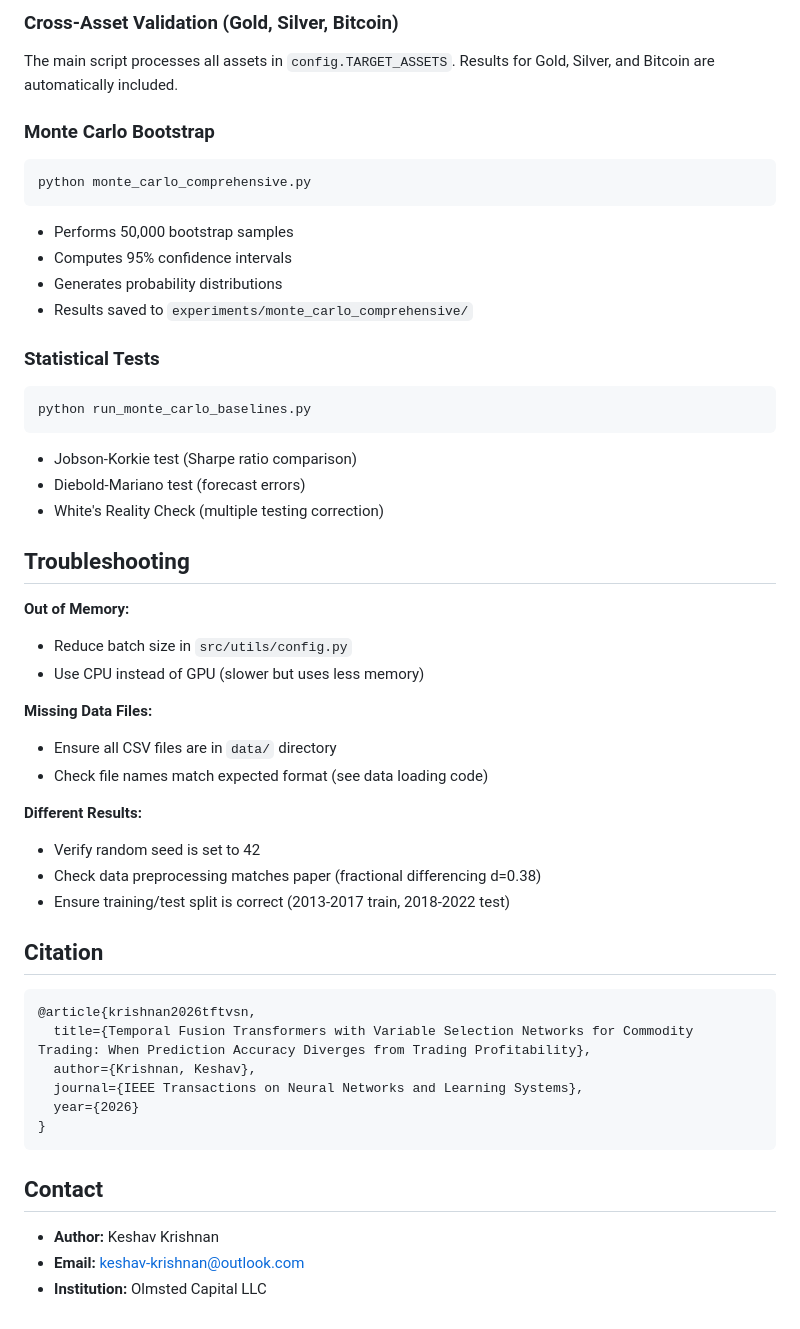
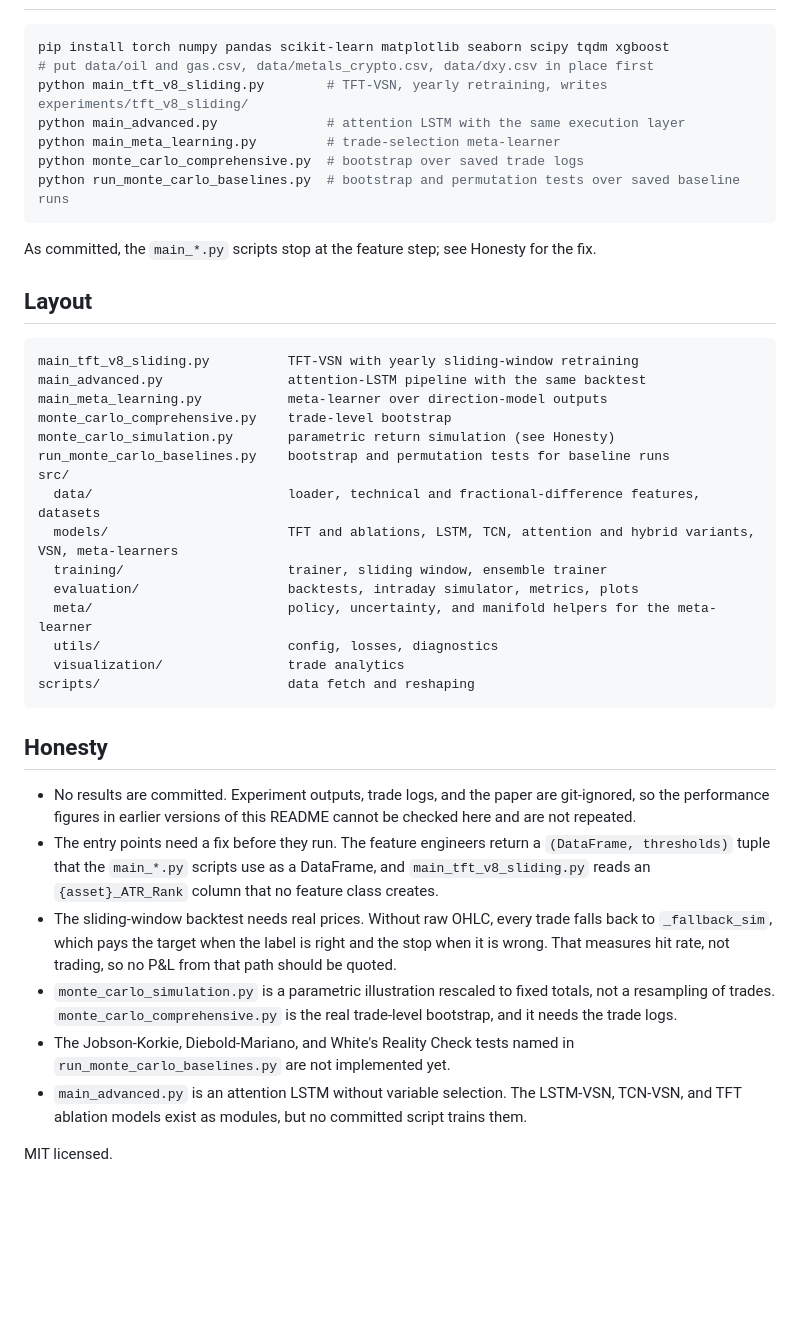
Before and after one commit to keshavkrishnan08/tft-commodity-trading, a Markdown page: README.md, the part around one of its changes. GitHub-like rendering; blank space fills up the shorter version.

Commit message:
Rewrite README

````diff
--- a/README.md
+++ b/README.md
@@ -153,51 +84,51 @@ python main_advanced.py
-### Cross-Asset Validation (Gold, Silver, Bitcoin)
-The main script processes all assets in `config.TARGET_ASSETS`. Results for Gold, Silver, and Bitcoin are automatically included.
-
-### Monte Carlo Bootstrap
-```bash
-python monte_carlo_comprehensive.py
-```
-- Performs 50,000 bootstrap samples
-- Computes 95% confidence intervals
-- Generates probability distributions
-- Results saved to `experiments/monte_carlo_comprehensive/`
-
-### Statistical Tests
-```bash
-python run_monte_carlo_baselines.py
-```
-- Jobson-Korkie test (Sharpe ratio comparison)
-- Diebold-Mariano test (forecast errors)
-- White's Reality Check (multiple testing correction)
-
-## Troubleshooting
-
-**Out of Memory:**
-- Reduce batch size in `src/utils/config.py`
-- Use CPU instead of GPU (slower but uses less memory)
-
-**Missing Data Files:**
-- Ensure all CSV files are in `data/` directory
-- Check file names match expected format (see data loading code)
-
-**Different Results:**
-- Verify random seed is set to 42
-- Check data preprocessing matches paper (fractional differencing d=0.38)
-- Ensure training/test split is correct (2013-2017 train, 2018-2022 test)
-
-## Citation
-
-```bibtex
-@article{krishnan2026tftvsn,
-  title={Temporal Fusion Transformers with Variable Selection Networks for Commodity Trading: When Prediction Accuracy Diverges from Trading Profitability},
-  author={Krishnan, Keshav},
-  journal={IEEE Transactions on Neural Networks and Learning Systems},
-  year={2026}
-}
+pip install torch numpy pandas scikit-learn matplotlib seaborn scipy tqdm xgboost
+# put data/oil and gas.csv, data/metals_crypto.csv, data/dxy.csv in place first
+python main_tft_v8_sliding.py        # TFT-VSN, yearly retraining, writes experiments/tft_v8_sliding/
+python main_advanced.py              # attention LSTM with the same execution layer
+python main_meta_learning.py         # trade-selection meta-learner
+python monte_carlo_comprehensive.py  # bootstrap over saved trade logs
+python run_monte_carlo_baselines.py  # bootstrap and permutation tests over saved baseline runs
 ```
 
-## Contact
+As committed, the `main_*.py` scripts stop at the feature step; see Honesty for the fix.
 
-- **Author:** Keshav Krishnan
-- **Email:** keshav-krishnan@outlook.com
-- **Institution:** Olmsted Capital LLC
+## Layout
+
+```
+main_tft_v8_sliding.py          TFT-VSN with yearly sliding-window retraining
+main_advanced.py                attention-LSTM pipeline with the same backtest
+main_meta_learning.py           meta-learner over direction-model outputs
+monte_carlo_comprehensive.py    trade-level bootstrap
+monte_carlo_simulation.py       parametric return simulation (see Honesty)
+run_monte_carlo_baselines.py    bootstrap and permutation tests for baseline runs
+src/
+  data/                         loader, technical and fractional-difference features, datasets
+  models/                       TFT and ablations, LSTM, TCN, attention and hybrid variants, VSN, meta-learners
+  training/                     trainer, sliding window, ensemble trainer
+  evaluation/                   backtests, intraday simulator, metrics, plots
+  meta/                         policy, uncertainty, and manifold helpers for the meta-learner
+  utils/                        config, losses, diagnostics
+  visualization/                trade analytics
+scripts/                        data fetch and reshaping
+```
+
+## Honesty
+
+* No results are committed. Experiment outputs, trade logs, and the paper are git-ignored, so the
+  performance figures in earlier versions of this README cannot be checked here and are not
+  repeated.
+* The entry points need a fix before they run. The feature engineers return a
+  `(DataFrame, thresholds)` tuple that the `main_*.py` scripts use as a DataFrame, and
+  `main_tft_v8_sliding.py` reads an `{asset}_ATR_Rank` column that no feature class creates.
+* The sliding-window backtest needs real prices. Without raw OHLC, every trade falls back to
+  `_fallback_sim`, which pays the target when the label is right and the stop when it is wrong.
+  That measures hit rate, not trading, so no P&L from that path should be quoted.
+* `monte_carlo_simulation.py` is a parametric illustration rescaled to fixed totals, not a
+  resampling of trades. `monte_carlo_comprehensive.py` is the real trade-level bootstrap, and it
+  needs the trade logs.
+* The Jobson-Korkie, Diebold-Mariano, and White's Reality Check tests named in
+  `run_monte_carlo_baselines.py` are not implemented yet.
+* `main_advanced.py` is an attention LSTM without variable selection. The LSTM-VSN, TCN-VSN, and
+  TFT ablation models exist as modules, but no committed script trains them.
+
+MIT licensed.
````
Also changed, not shown: other parts of README.md (+63 -132 lines).
